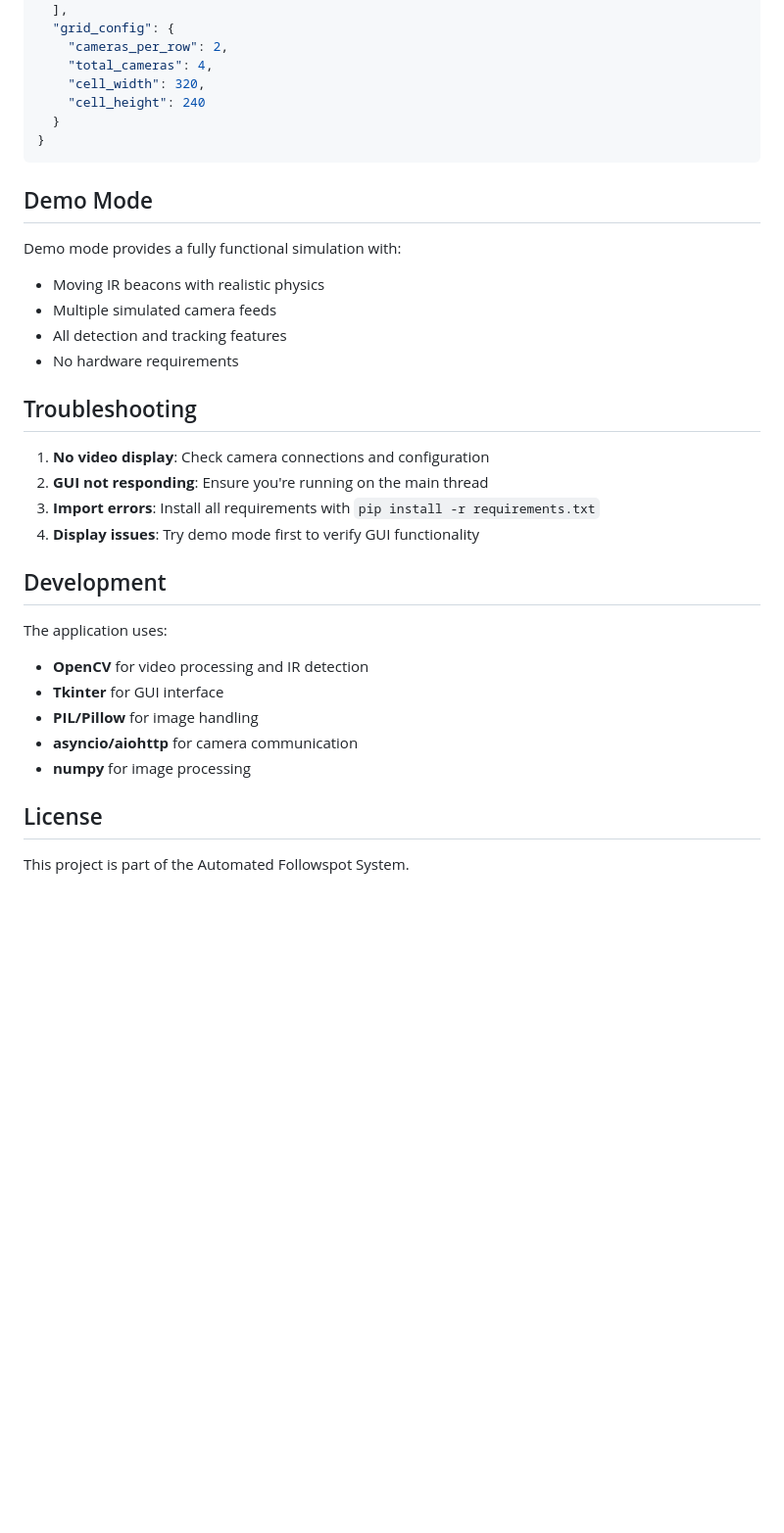
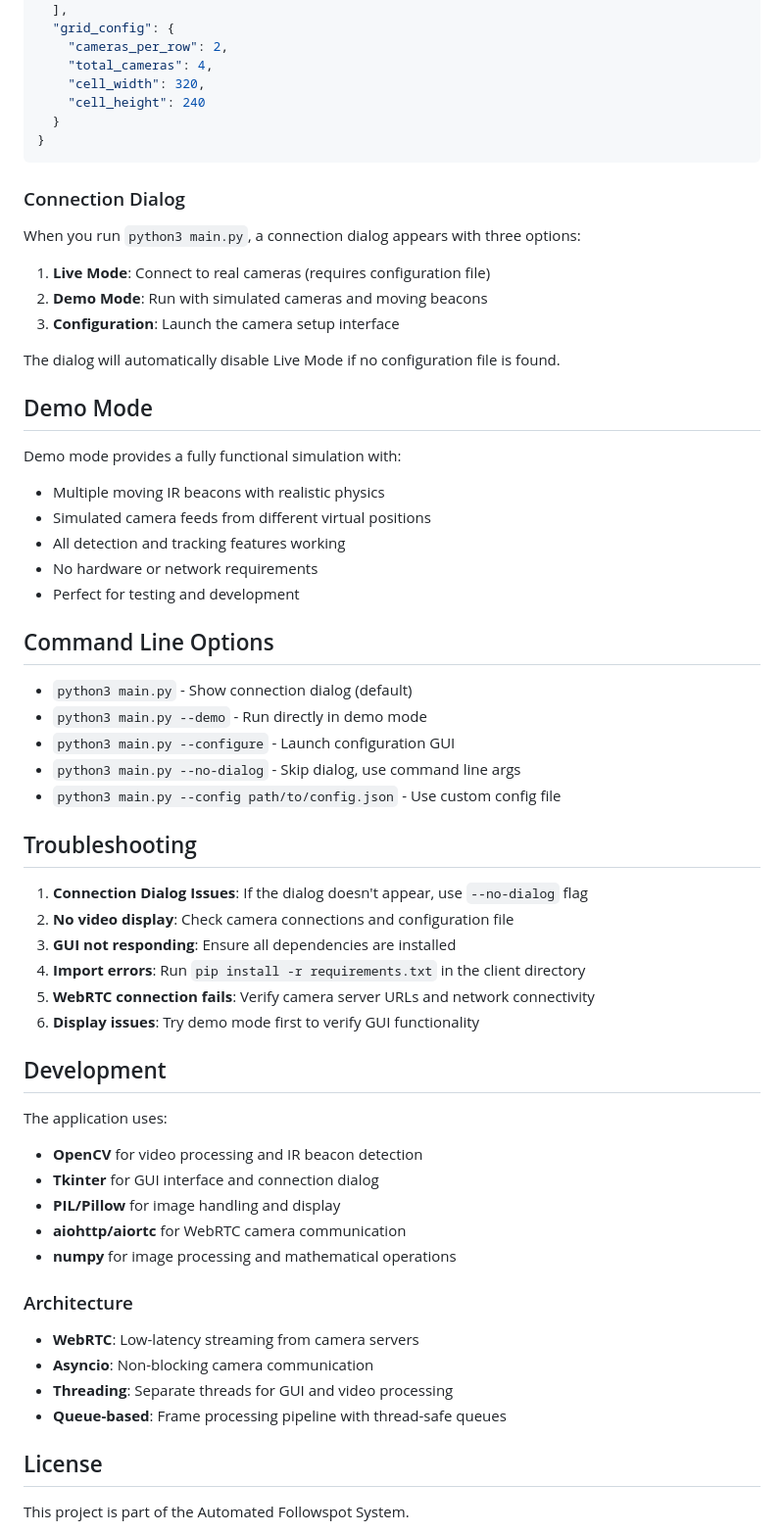
Before and after one commit to Stavro-Purdie/Automated-Followspot-System, a Markdown page: README.md, the part around one of its changes. Shown at 98% size. Rendered like a GitHub page; blank space fills up the shorter version.

Commit message:
more readme shnanagans.

````diff
--- a/README.md
+++ b/README.md
@@ -89,29 +99,56 @@ The application uses `camera_config.json` for camera settings:
 }
 ```
 
+### Connection Dialog
+
+When you run `python3 main.py`, a connection dialog appears with three options:
+
+1. **Live Mode**: Connect to real cameras (requires configuration file)
+2. **Demo Mode**: Run with simulated cameras and moving beacons
+3. **Configuration**: Launch the camera setup interface
+
+The dialog will automatically disable Live Mode if no configuration file is found.
+
 ## Demo Mode
 
 Demo mode provides a fully functional simulation with:
-- Moving IR beacons with realistic physics
-- Multiple simulated camera feeds
-- All detection and tracking features
-- No hardware requirements
+- Multiple moving IR beacons with realistic physics
+- Simulated camera feeds from different virtual positions
+- All detection and tracking features working
+- No hardware or network requirements
+- Perfect for testing and development
+
+## Command Line Options
+
+- `python3 main.py` - Show connection dialog (default)
+- `python3 main.py --demo` - Run directly in demo mode
+- `python3 main.py --configure` - Launch configuration GUI
+- `python3 main.py --no-dialog` - Skip dialog, use command line args
+- `python3 main.py --config path/to/config.json` - Use custom config file
 
 ## Troubleshooting
 
-1. **No video display**: Check camera connections and configuration
-2. **GUI not responding**: Ensure you're running on the main thread
-3. **Import errors**: Install all requirements with `pip install -r requirements.txt`
-4. **Display issues**: Try demo mode first to verify GUI functionality
+1. **Connection Dialog Issues**: If the dialog doesn't appear, use `--no-dialog` flag
+2. **No video display**: Check camera connections and configuration file
+3. **GUI not responding**: Ensure all dependencies are installed
+4. **Import errors**: Run `pip install -r requirements.txt` in the client directory
+5. **WebRTC connection fails**: Verify camera server URLs and network connectivity
+6. **Display issues**: Try demo mode first to verify GUI functionality
 
 ## Development
 
 The application uses:
-- **OpenCV** for video processing and IR detection
-- **Tkinter** for GUI interface
-- **PIL/Pillow** for image handling
-- **asyncio/aiohttp** for camera communication
-- **numpy** for image processing
+- **OpenCV** for video processing and IR beacon detection
+- **Tkinter** for GUI interface and connection dialog
+- **PIL/Pillow** for image handling and display
+- **aiohttp/aiortc** for WebRTC camera communication
+- **numpy** for image processing and mathematical operations
+
+### Architecture
+- **WebRTC**: Low-latency streaming from camera servers
+- **Asyncio**: Non-blocking camera communication
+- **Threading**: Separate threads for GUI and video processing
+- **Queue-based**: Frame processing pipeline with thread-safe queues
 
 ## License
 
````
Also changed, not shown: other parts of README.md (+29 -19 lines).
